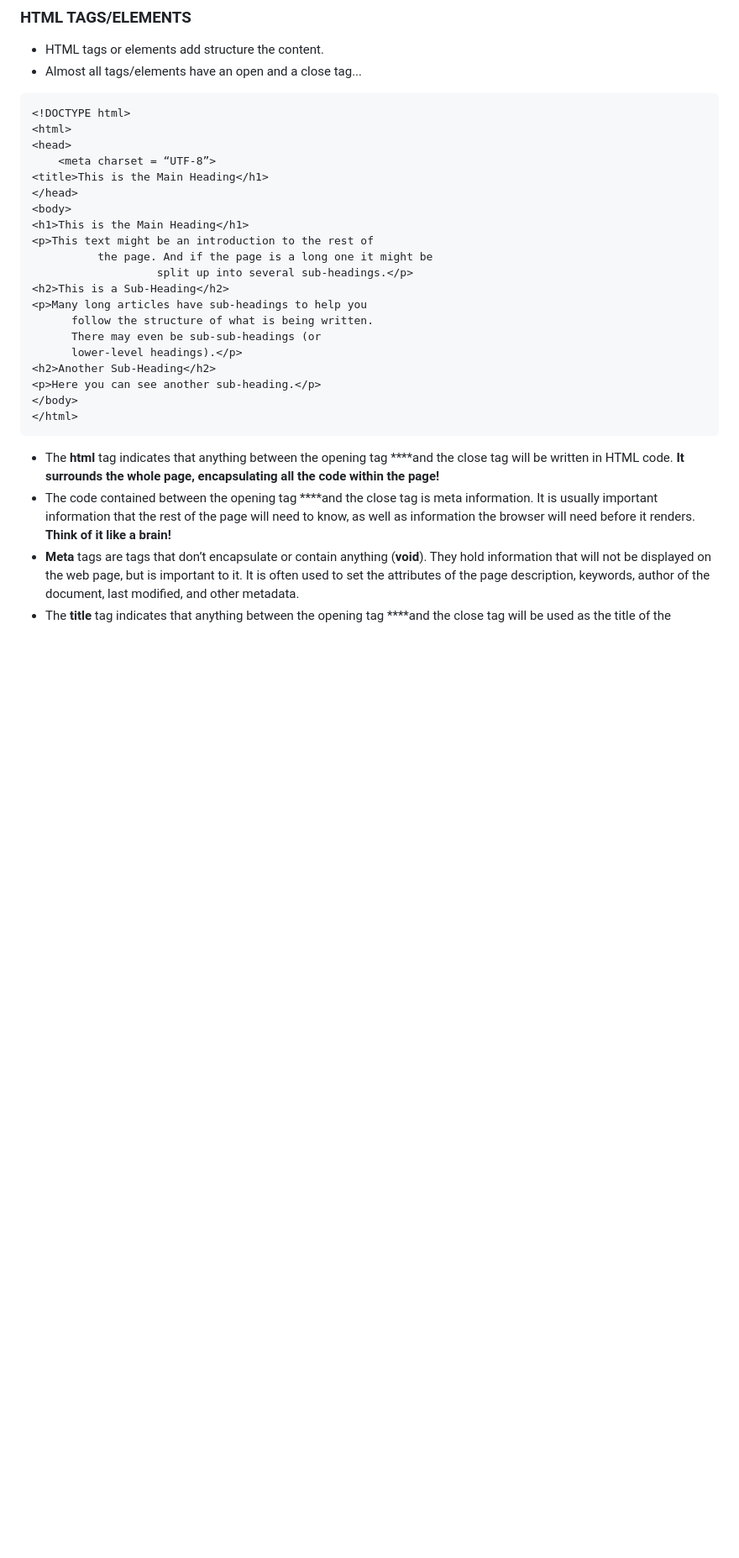
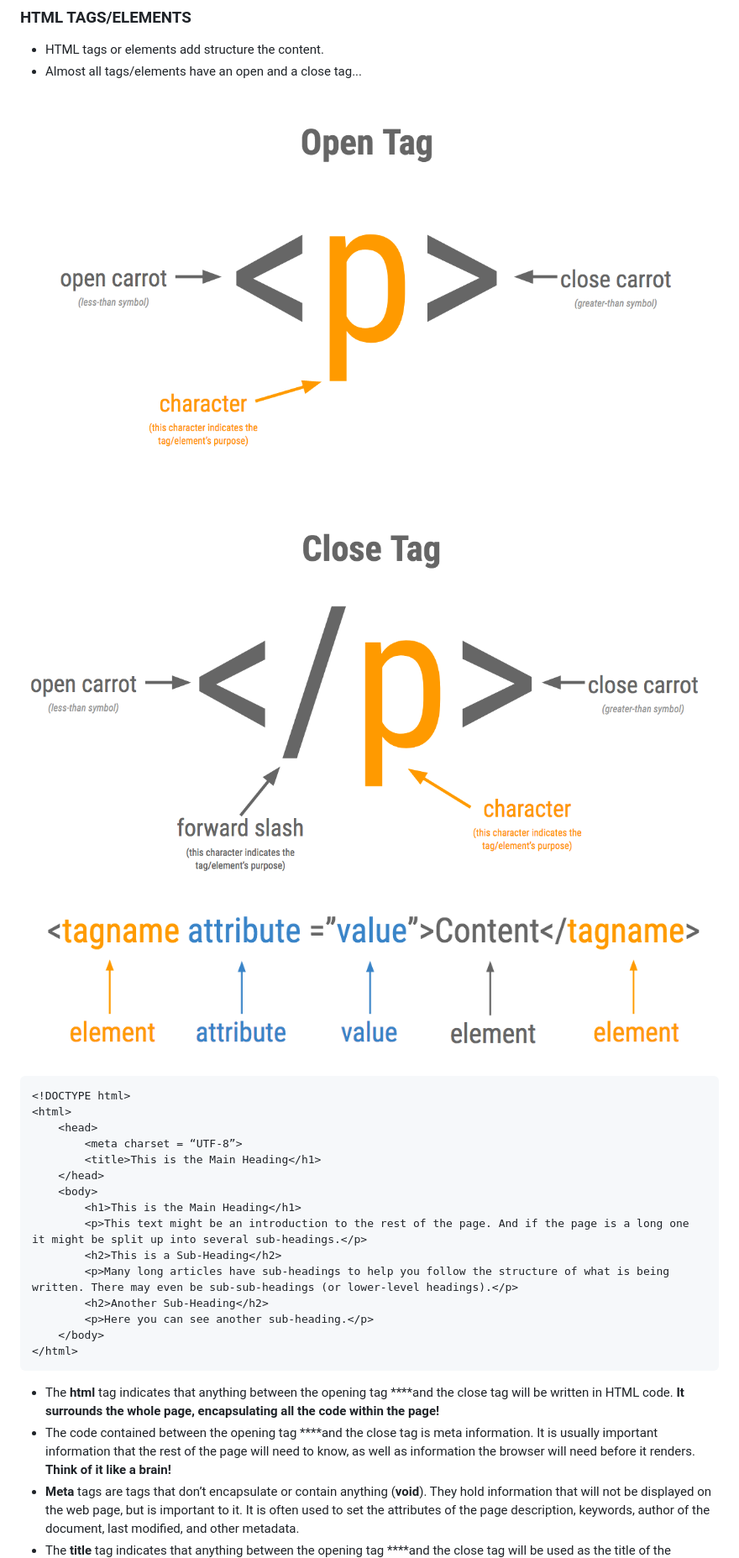
Before and after one commit to compagnb/su-intro2AR, a Markdown page: notes/day1.md, the part around one of its changes. Shown at 84% size. Rendered like a GitHub page; pictures changed too: img/attribute.png (added), img/close.png (added), img/open.png (added); blank space fills up the shorter version.

````diff
--- a/notes/day1.md
+++ b/notes/day1.md
@@ -36,27 +36,27 @@
 * HTML tags or elements add structure the content.
 * Almost all tags/elements have an open and a close tag...
 
+![HTML Open Tag](../img/open.png)
+
+![HTML Close Tag](../img/close.png)
+
+![HTML attribute](../img/attribute.png)
 
 ```html
 <!DOCTYPE html>
 <html>
-<head>
-    <meta charset = “UTF-8”>
-<title>This is the Main Heading</h1>
-</head>
-<body>
-<h1>This is the Main Heading</h1>
-<p>This text might be an introduction to the rest of
-          the page. And if the page is a long one it might be
-                   split up into several sub-headings.</p>
-<h2>This is a Sub-Heading</h2>
-<p>Many long articles have sub-headings to help you
-      follow the structure of what is being written.
-      There may even be sub-sub-headings (or
-      lower-level headings).</p>
-<h2>Another Sub-Heading</h2>
-<p>Here you can see another sub-heading.</p>
-</body>
+    <head>
+        <meta charset = “UTF-8”>
+        <title>This is the Main Heading</h1>
+    </head>
+    <body>
+        <h1>This is the Main Heading</h1>
+        <p>This text might be an introduction to the rest of the page. And if the page is a long one it might be split up into several sub-headings.</p>
+        <h2>This is a Sub-Heading</h2>
+        <p>Many long articles have sub-headings to help you follow the structure of what is being written. There may even be sub-sub-headings (or lower-level headings).</p>
+        <h2>Another Sub-Heading</h2>
+        <p>Here you can see another sub-heading.</p>
+    </body>
 </html>
 ```
 
````
Also changed, not shown: other parts of notes/day1.md (+41 -3 lines), README.md (+2 -2 lines), notes/day2.md (+42 -0 lines), img/aimage.png (added), img/atext.png (added), 2 other files.
